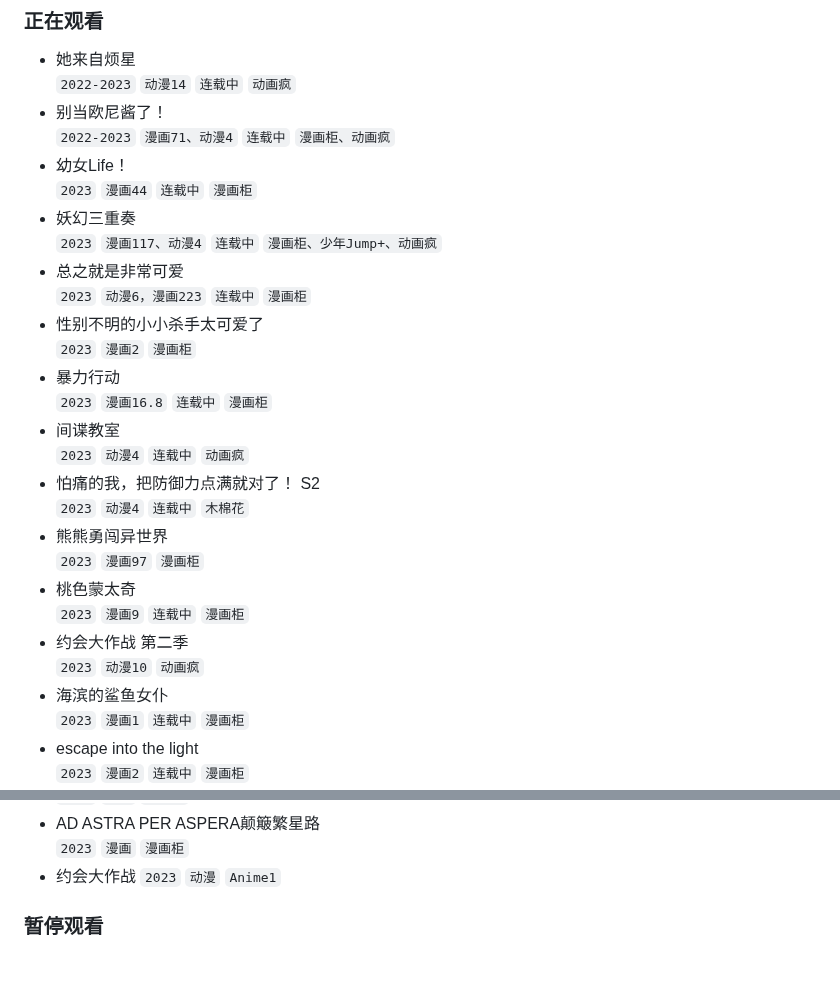
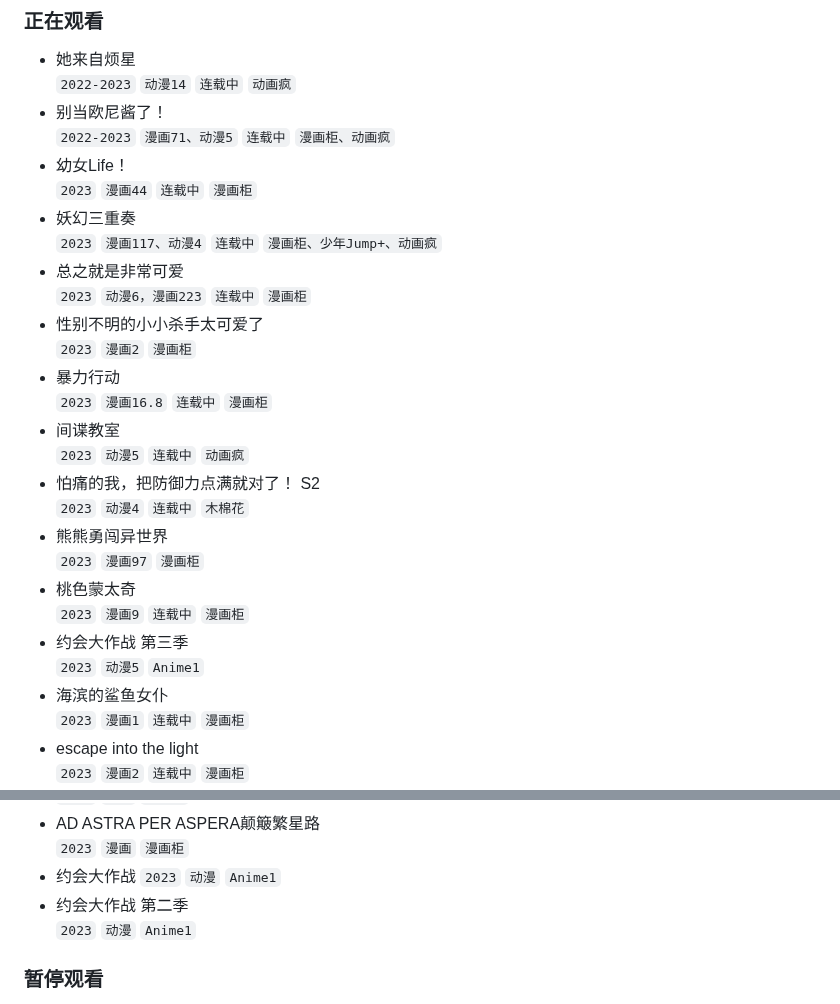
Before and after one commit to wuxian425/wuxian425.github.io, a Markdown page: bangumi/bangumi.md, 2 parts joined by grey strips. Rendered like a GitHub page; blank space fills up the shorter version.

Commit message:
日常更新~
:smile_cat: 部分正在看的番我把它存在 files.bob0800.tk 了（

```diff
--- a/bangumi/bangumi.md
+++ b/bangumi/bangumi.md
@@ -4,7 +4,7 @@
 - 她来自烦星
   `2022-2023` `动漫14` `连载中` `动画疯`
 - 别当欧尼酱了！
-  `2022-2023` `漫画71、动漫4` `连载中` `漫画柜、动画疯`
+  `2022-2023` `漫画71、动漫5` `连载中` `漫画柜、动画疯`
 - 幼女Life！
   `2023` `漫画44` `连载中` `漫画柜`
 - 妖幻三重奏
@@ -16,15 +16,15 @@
 - 暴力行动
   `2023` `漫画16.8` `连载中` `漫画柜`
 - 间谍教室
-  `2023` `动漫4` `连载中` `动画疯`
+  `2023` `动漫5` `连载中` `动画疯`
 - 怕痛的我，把防御力点满就对了！ S2
   `2023` `动漫4` `连载中` `木棉花`
 - 熊熊勇闯异世界
   `2023` `漫画97` `漫画柜`
 - 桃色蒙太奇
   `2023` `漫画9` `连载中` `漫画柜`
-- 约会大作战 第二季
-  `2023` `动漫10` `动画疯`
+- 约会大作战 第三季
+  `2023` `动漫5` `Anime1`
 - 海滨的鲨鱼女仆
   `2023` `漫画1` `连载中` `漫画柜`
 - escape into the light
@@ -100,6 +100,8 @@
   `2023` `漫画` `漫画柜`
 - 约会大作战
   `2023` `动漫` `Anime1`
+- 约会大作战 第二季
+  `2023` `动漫` `Anime1`
 
 ### 暂停观看
 
```
